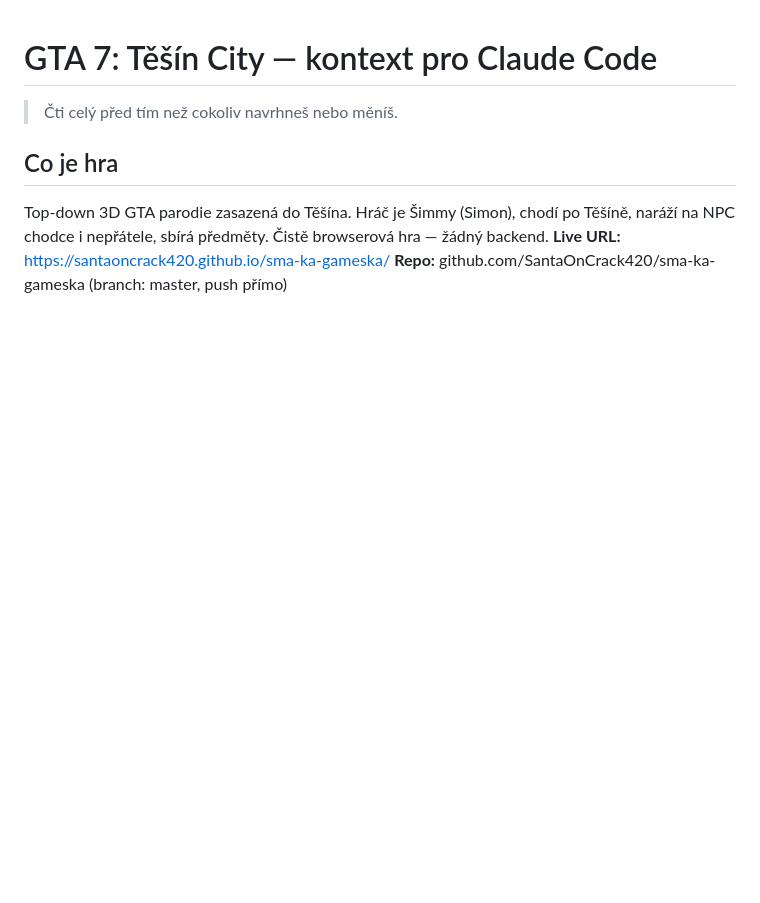
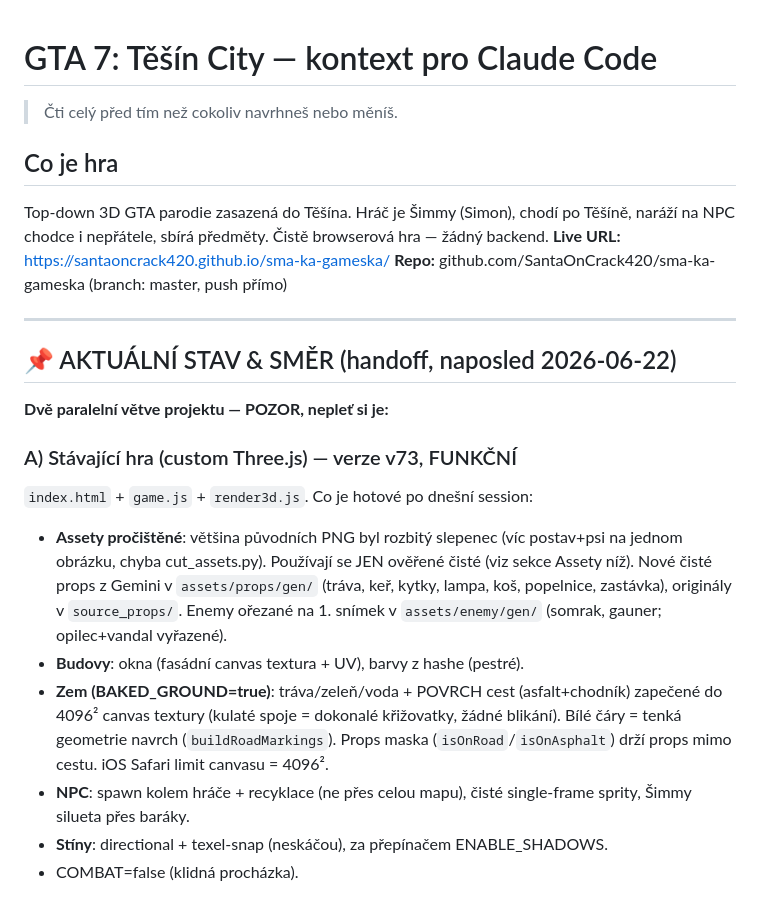
Before and after one commit to SantaOnCrack420/sma-ka-gameska, a Markdown page: CLAUDE.md, the part around one of its changes. Drawn GitHub-style; blank space fills up the shorter version.

```diff
--- a/CLAUDE.md
+++ b/CLAUDE.md
@@ -6,3 +6,18 @@ Top-down 3D GTA parodie zasazená do Těšína. Hráč je Šimmy (Simon), chodí
 naráží na NPC chodce i nepřátele, sbírá předměty. Čistě browserová hra — žádný backend.
 **Live URL:** https://santaoncrack420.github.io/sma-ka-gameska/
 **Repo:** github.com/SantaOnCrack420/sma-ka-gameska (branch: master, push přímo)
+
+---
+## 📌 AKTUÁLNÍ STAV & SMĚR (handoff, naposled 2026-06-22)
+
+**Dvě paralelní větve projektu — POZOR, nepleť si je:**
+
+### A) Stávající hra (custom Three.js) — verze v73, FUNKČNÍ
+`index.html` + `game.js` + `render3d.js`. Co je hotové po dnešní session:
+- **Assety pročištěné**: většina původních PNG byl rozbitý slepenec (víc postav+psi na jednom obrázku, chyba cut_assets.py). Používají se JEN ověřené čisté (viz sekce Assety níž). Nové čisté props z Gemini v `assets/props/gen/` (tráva, keř, kytky, lampa, koš, popelnice, zastávka), originály v `source_props/`. Enemy ořezané na 1. snímek v `assets/enemy/gen/` (somrak, gauner; opilec+vandal vyřazené).
+- **Budovy**: okna (fasádní canvas textura + UV), barvy z hashe (pestré).
+- **Zem (BAKED_GROUND=true)**: tráva/zeleň/voda + POVRCH cest (asfalt+chodník) zapečené do 4096² canvas textury (kulaté spoje = dokonalé křižovatky, žádné blikání). Bílé čáry = tenká geometrie navrch (`buildRoadMarkings`). Props maska (`isOnRoad`/`isOnAsphalt`) drží props mimo cestu. iOS Safari limit canvasu = 4096².
+- **NPC**: spawn kolem hráče + recyklace (ne přes celou mapu), čisté single-frame sprity, Šimmy silueta přes baráky.
+- **Stíny**: directional + texel-snap (neskáčou), za přepínačem ENABLE_SHADOWS.
+- COMBAT=false (klidná procházka).
+
```
Also changed, not shown: other parts of CLAUDE.md (+15 -0 lines).
